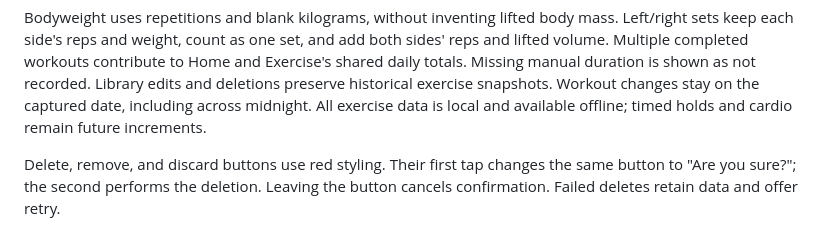
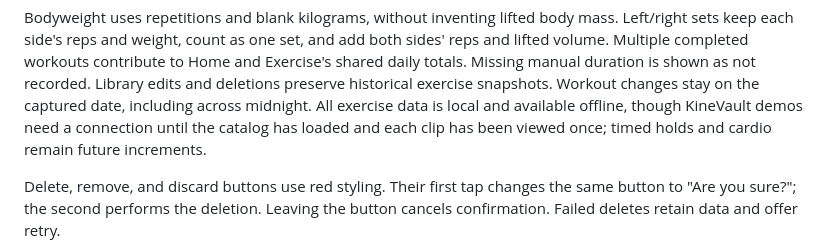
Before and after one commit to w0x7y/kinevault-app, a Markdown page: README.md, the part around the change. Rendered like a GitHub page.

Commit message:
Note that demos need a connection until cached

```diff
--- a/README.md
+++ b/README.md
@@ -157,8 +157,9 @@ add both sides' reps and lifted volume. Multiple completed workouts contribute
 to Home and Exercise's shared daily totals. Missing manual duration is shown as
 not recorded. Library edits and deletions preserve historical exercise snapshots.
 Workout changes stay on the captured date, including across midnight. All
-exercise data is local and available offline; timed holds and cardio remain
-future increments.
+exercise data is local and available offline, though KineVault demos need a
+connection until the catalog has loaded and each clip has been viewed once;
+timed holds and cardio remain future increments.
 
 Delete, remove, and discard buttons use red styling. Their first tap changes
 the same button to "Are you sure?"; the second performs the deletion. Leaving
```
